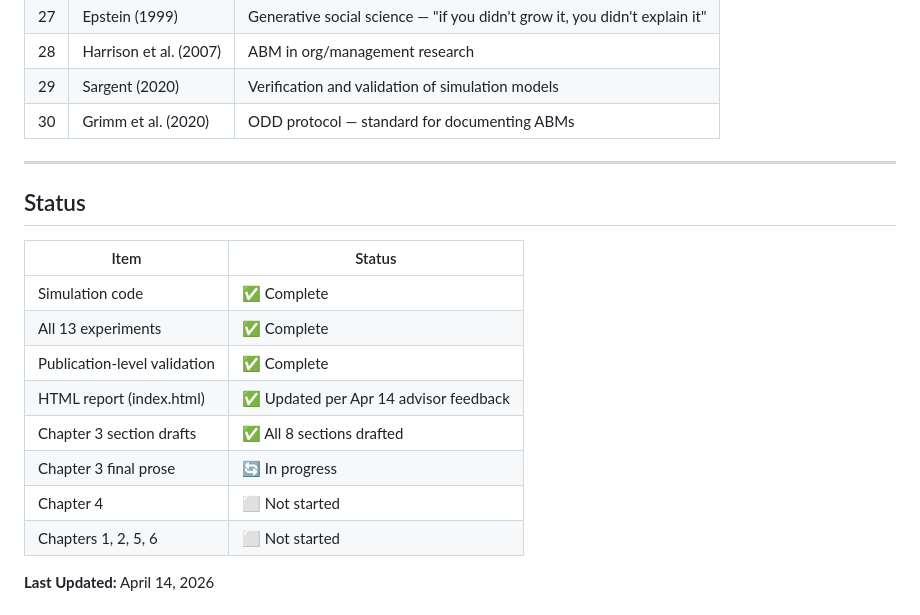
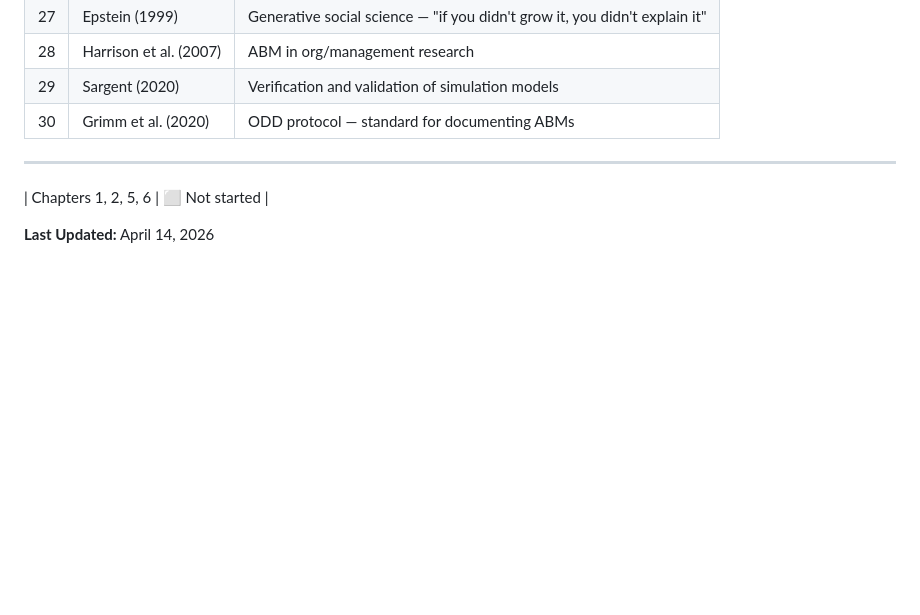
Before and after one commit to pined1/cs-ms-thesis, a Markdown page: README.md, the part around the change. Drawn GitHub-style; blank space fills up the shorter version.

```diff
--- a/README.md
+++ b/README.md
@@ -146,17 +146,6 @@ cd 02-Framework-Code && python3 publication_tests.py
 
 ---
 
-## Status
-
-| Item | Status |
-|---|---|
-| Simulation code | ✅ Complete |
-| All 13 experiments | ✅ Complete |
-| Publication-level validation | ✅ Complete |
-| HTML report (index.html) | ✅ Updated per Apr 14 advisor feedback |
-| Chapter 3 section drafts | ✅ All 8 sections drafted |
-| Chapter 3 final prose | 🔄 In progress |
-| Chapter 4 | ⬜ Not started |
 | Chapters 1, 2, 5, 6 | ⬜ Not started |
 
 **Last Updated:** April 14, 2026
```
